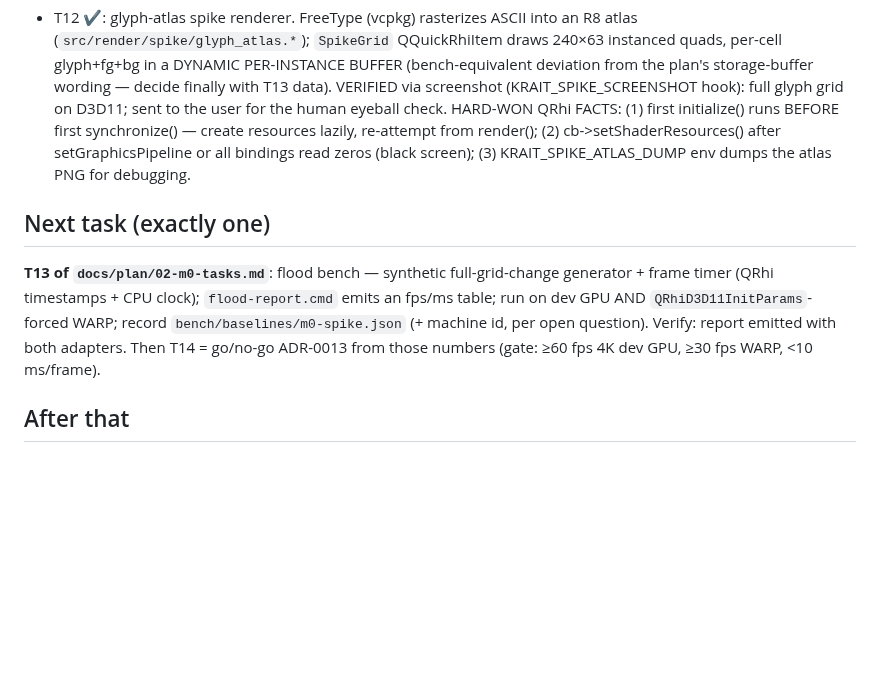
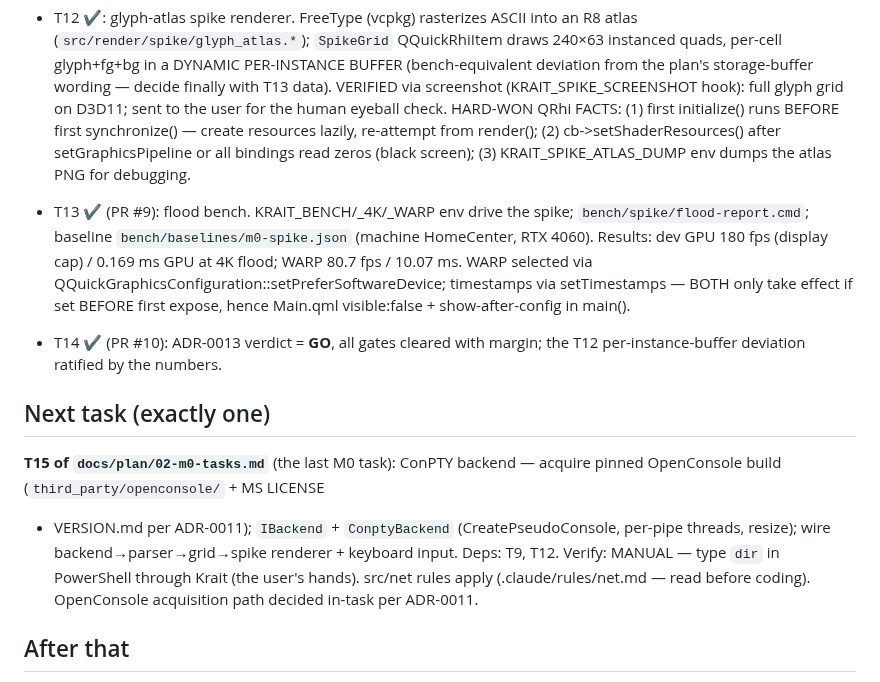
Before and after one commit to Abcl-lyxz/krait, a Markdown page: STATE.md, the part around the change. Drawn GitHub-style; blank space fills up the shorter version.

```diff
--- a/STATE.md
+++ b/STATE.md
@@ -110,15 +110,26 @@ builds on; the stub grid dies in T8 when the real grid lands.
   after setGraphicsPipeline or all bindings read zeros (black screen);
   (3) KRAIT_SPIKE_ATLAS_DUMP env dumps the atlas PNG for debugging.
 
+- T13 ✔ (PR #9): flood bench. KRAIT_BENCH/_4K/_WARP env drive the spike;
+  `bench/spike/flood-report.cmd`; baseline `bench/baselines/m0-spike.json`
+  (machine HomeCenter, RTX 4060). Results: dev GPU 180 fps (display cap) /
+  0.169 ms GPU at 4K flood; WARP 80.7 fps / 10.07 ms. WARP selected via
+  QQuickGraphicsConfiguration::setPreferSoftwareDevice; timestamps via
+  setTimestamps — BOTH only take effect if set BEFORE first expose, hence
+  Main.qml visible:false + show-after-config in main().
+- T14 ✔ (PR #10): ADR-0013 verdict = **GO**, all gates cleared with
+  margin; the T12 per-instance-buffer deviation ratified by the numbers.
+
 ## Next task (exactly one)
 
-**T13 of `docs/plan/02-m0-tasks.md`**: flood bench — synthetic
-full-grid-change generator + frame timer (QRhi timestamps + CPU clock);
-`flood-report.cmd` emits an fps/ms table; run on dev GPU AND
-`QRhiD3D11InitParams`-forced WARP; record `bench/baselines/m0-spike.json`
-(+ machine id, per open question). Verify: report emitted with both
-adapters. Then T14 = go/no-go ADR-0013 from those numbers (gate: ≥60 fps
-4K dev GPU, ≥30 fps WARP, <10 ms/frame).
+**T15 of `docs/plan/02-m0-tasks.md`** (the last M0 task): ConPTY backend —
+acquire pinned OpenConsole build (`third_party/openconsole/` + MS LICENSE
++ VERSION.md per ADR-0011); `IBackend` + `ConptyBackend`
+(CreatePseudoConsole, per-pipe threads, resize); wire
+backend→parser→grid→spike renderer + keyboard input. Deps: T9, T12.
+Verify: MANUAL — type `dir` in PowerShell through Krait (the user's
+hands). src/net rules apply (.claude/rules/net.md — read before coding).
+OpenConsole acquisition path decided in-task per ADR-0011.
 
 ## After that
 
```
Also changed, not shown: docs/decisions/0013-m0-spike-verdict.md (added, +56 -0 lines), 1 other file.
